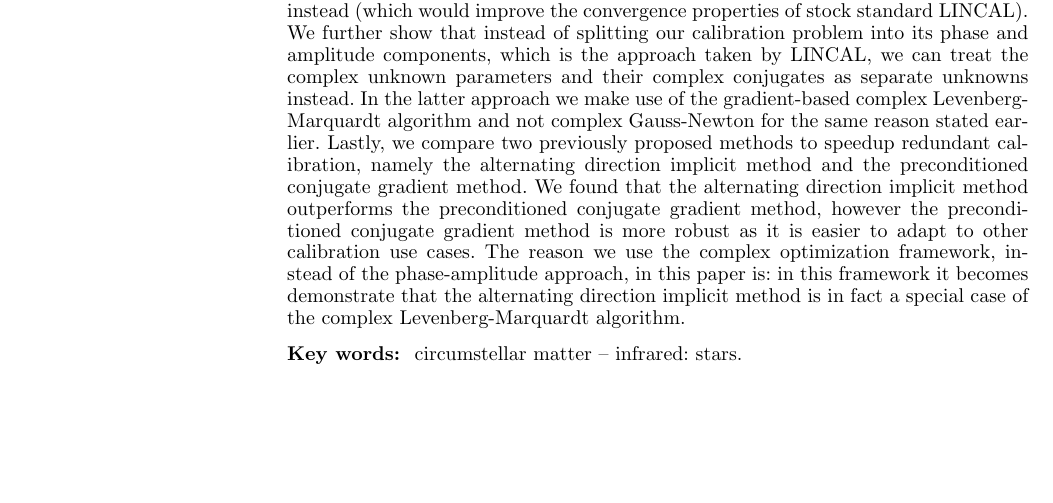
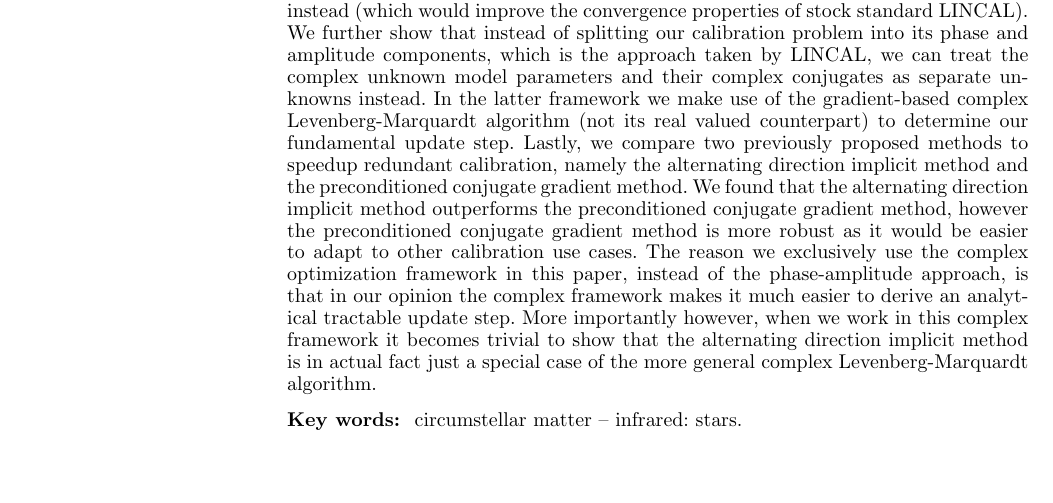
Before and after one commit to Trienko/redundant_calibration, a LaTeX paper (paper.tex): part of page 1 of 9, cut so that both start at the same text, the shorter picture padded with empty space. Compiled offline with pdfLaTeX; a LaTeX package or settings file that is missing is left out.

Commit message:
newest version of paper

```diff
--- a/paper.tex
+++ b/paper.tex
@@ -103,13 +103,13 @@ $^{2}$Building, Institute, Street Address, City, Code, Country}
 Traditionally redundant calibration is implemented via a hierarchical algorithmic strategy, i.e. a basic firstcal is performed, followed by LOGCAL and LINCAL.  We first show
 that LINCAL is effectively the non-linear least-squares gradient-based Gauss-Newton algorithm. Therefore, an easy way to reduce the number of layers used in performing redundant calibration is to employ the Levenberg-Marquardt algorithm instead (which would improve the convergence properties of stock standard LINCAL).
 We further show that instead of splitting our calibration problem into its phase and amplitude components,
-which is the approach taken by LINCAL, we can treat the complex unknown parameters and their complex conjugates as separate unknowns instead. In the latter approach
-we make use of the gradient-based complex Levenberg-Marquardt algorithm and not complex Gauss-Newton for the same reason stated earlier.
+which is the approach taken by LINCAL, we can treat the complex unknown model parameters and their complex conjugates as separate unknowns instead. In the latter framework
+we make use of the gradient-based complex Levenberg-Marquardt algorithm (not its real valued counterpart) to determine our fundamental update step.
 Lastly, we compare two previously proposed methods to speedup redundant
 calibration, namely the alternating direction implicit method and the preconditioned conjugate gradient method. We found that the alternating
-direction implicit method outperforms the preconditioned conjugate gradient method, however the preconditioned conjugate gradient method is more robust as it is easier to adapt to other calibration use cases.
-The reason we use the complex optimization framework, instead of the phase-amplitude approach, in this paper is: in this framework
-it becomes demonstrate that the alternating direction implicit method is in fact a special case of the complex Levenberg-Marquardt algorithm.
+direction implicit method outperforms the preconditioned conjugate gradient method, however the preconditioned conjugate gradient method is more robust as it would be easier to adapt to other calibration use cases.
+The reason we exclusively use the complex optimization framework in this paper, instead of the phase-amplitude approach, is that in our opinion the complex framework makes it much easier to derive an analytical tractable update step. More importantly however, when we work in this complex framework it becomes trivial to show that the alternating direction implicit method is in actual fact just a
+special case of the more general complex Levenberg-Marquardt algorithm.
 \end{abstract}
 
 \begin{keywords}
```
